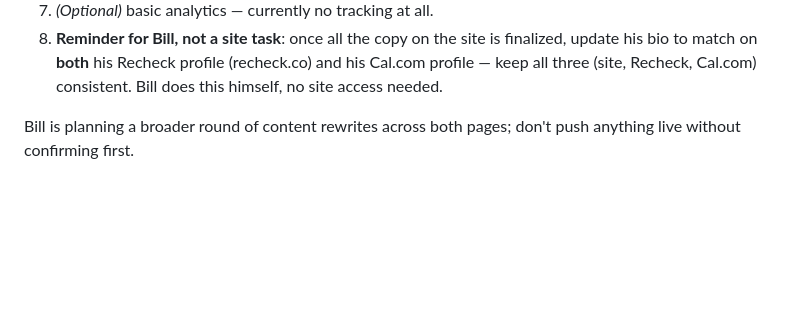
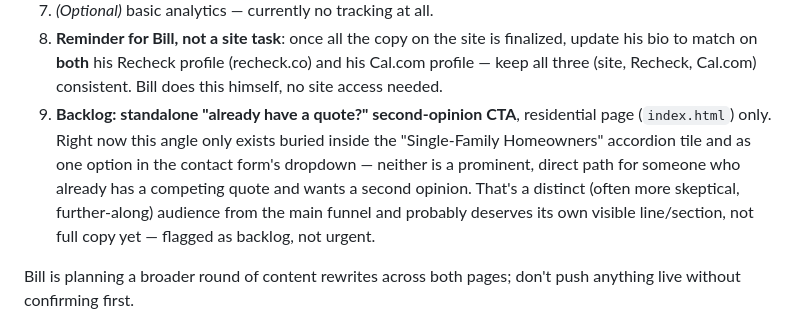
Before and after one commit to billgeyer/gk1-energy-site, a Markdown page: CLAUDE.md, the part around the change. GitHub-like rendering; blank space fills up the shorter version.

Commit message:
Log backlog item: standalone second-opinion CTA for residential page
Flags that "already have a quote? get a second opinion" deserves its
own visible spot rather than being buried in an accordion tile and a
form dropdown option.

Co-Authored-By: Claude Sonnet 5 <noreply@anthropic.com>

```diff
--- a/CLAUDE.md
+++ b/CLAUDE.md
@@ -117,6 +117,14 @@ description-based slugs (e.g. `commercial-solar.html`), not
    finalized, update his bio to match on **both** his Recheck profile
    (recheck.co) and his Cal.com profile — keep all three (site, Recheck,
    Cal.com) consistent. Bill does this himself, no site access needed.
+9. **Backlog: standalone "already have a quote?" second-opinion CTA**,
+   residential page (`index.html`) only. Right now this angle only exists
+   buried inside the "Single-Family Homeowners" accordion tile and as one
+   option in the contact form's dropdown — neither is a prominent, direct
+   path for someone who already has a competing quote and wants a second
+   opinion. That's a distinct (often more skeptical, further-along)
+   audience from the main funnel and probably deserves its own visible
+   line/section, not full copy yet — flagged as backlog, not urgent.
 
 Bill is planning a broader round of content rewrites across both pages;
 don't push anything live without confirming first.
```
